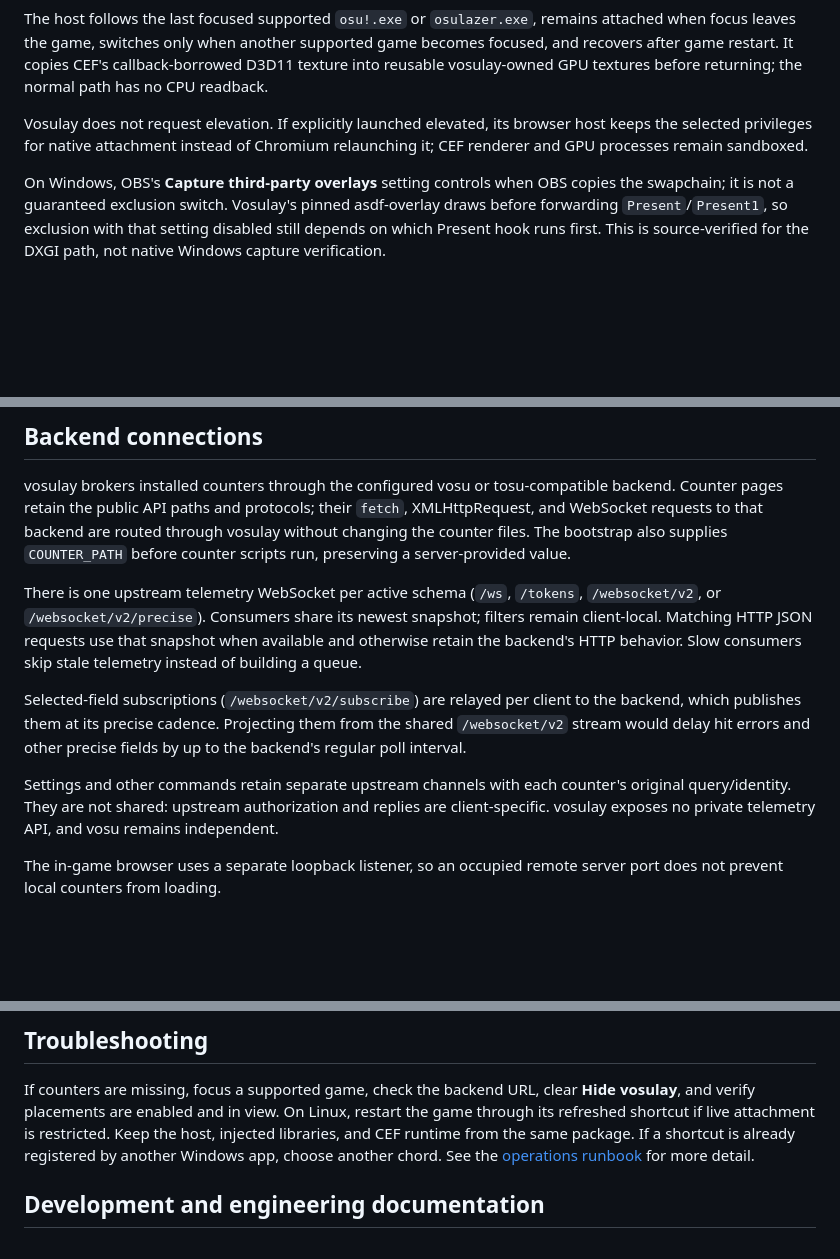
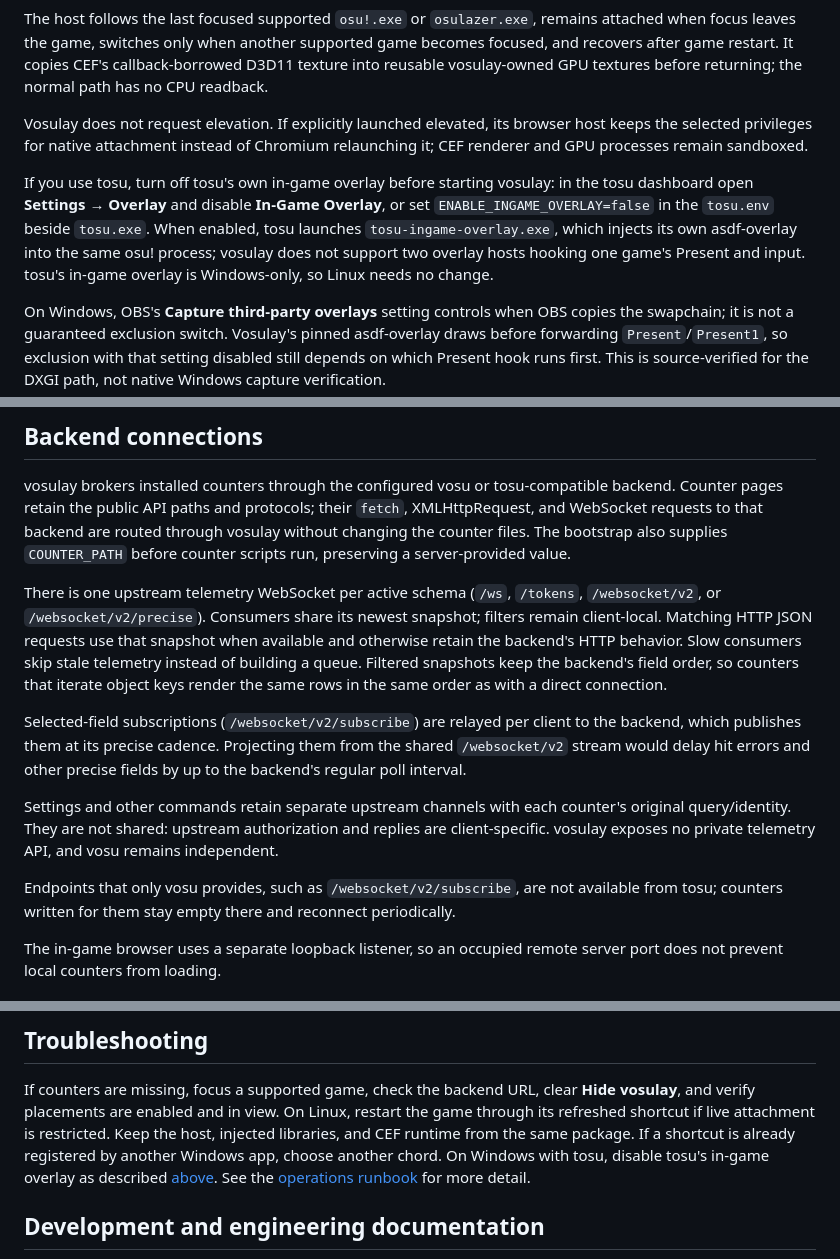
Before and after one commit to 18-lab-dev/vosulay, a Markdown page: README.md, 3 parts joined by grey strips. Rendered like a GitHub page; blank space fills up the shorter version.

Commit message:
docs: tosu compatibility and disabling tosu's in-game overlay
tosu's Windows-only in-game overlay injects its own asdf-overlay into the
game vosulay attaches to; document how to turn it off. Note that
vosu-only endpoints such as /websocket/v2/subscribe are unavailable on tosu.

```diff
--- a/README.md
+++ b/README.md
@@ -211,6 +211,14 @@ Vosulay does not request elevation. If explicitly launched elevated, its browser
 host keeps the selected privileges for native attachment instead of Chromium
 relaunching it; CEF renderer and GPU processes remain sandboxed.
 
+If you use tosu, turn off tosu's own in-game overlay before starting vosulay:
+in the tosu dashboard open **Settings → Overlay** and disable **In-Game
+Overlay**, or set `ENABLE_INGAME_OVERLAY=false` in the `tosu.env` beside
+`tosu.exe`. When enabled, tosu launches `tosu-ingame-overlay.exe`, which injects
+its own asdf-overlay into the same osu! process; vosulay does not support two
+overlay hosts hooking one game's Present and input. tosu's in-game overlay is
+Windows-only, so Linux needs no change.
+
 On Windows, OBS's **Capture third-party overlays** setting controls when OBS
 copies the swapchain; it is not a guaranteed exclusion switch. Vosulay's pinned
 asdf-overlay draws before forwarding `Present`/`Present1`, so exclusion with that
@@ -354,6 +362,8 @@ There is one upstream telemetry WebSocket per active schema (`/ws`, `/tokens`,
 filters remain client-local. Matching HTTP JSON requests use that snapshot when
 available and otherwise retain the backend's HTTP behavior. Slow consumers skip
 stale telemetry instead of building a queue.
+Filtered snapshots keep the backend's field order, so counters that iterate
+object keys render the same rows in the same order as with a direct connection.
 
 Selected-field subscriptions (`/websocket/v2/subscribe`) are relayed per client
 to the backend, which publishes them at its precise cadence. Projecting them from
@@ -364,6 +374,10 @@ Settings and other commands retain separate upstream channels with each
 counter's original query/identity. They are not shared: upstream authorization
 and replies are client-specific. vosulay exposes no private telemetry API, and
 vosu remains independent.
+
+Endpoints that only vosu provides, such as `/websocket/v2/subscribe`, are not
+available from tosu; counters written for them stay empty there and reconnect
+periodically.
 
 The in-game browser uses a separate loopback listener, so an occupied remote
 server port does not prevent local counters from loading.
@@ -405,7 +419,9 @@ clear **Hide vosulay**, and verify placements are enabled and in view.
 On Linux, restart the game through its refreshed shortcut if live attachment
 is restricted. Keep the host, injected libraries, and CEF runtime from the same
 package. If a shortcut is already registered by another Windows app, choose
-another chord. See the [operations runbook](docs/operations.md) for more detail.
+another chord. On Windows with tosu, disable tosu's in-game overlay as described
+[above](#windows-1). See the [operations runbook](docs/operations.md) for more
+detail.
 
 
 
```
Also changed, not shown: docs/integrations.md (+3 -1 lines), docs/operations.md (+1 -1 lines).
